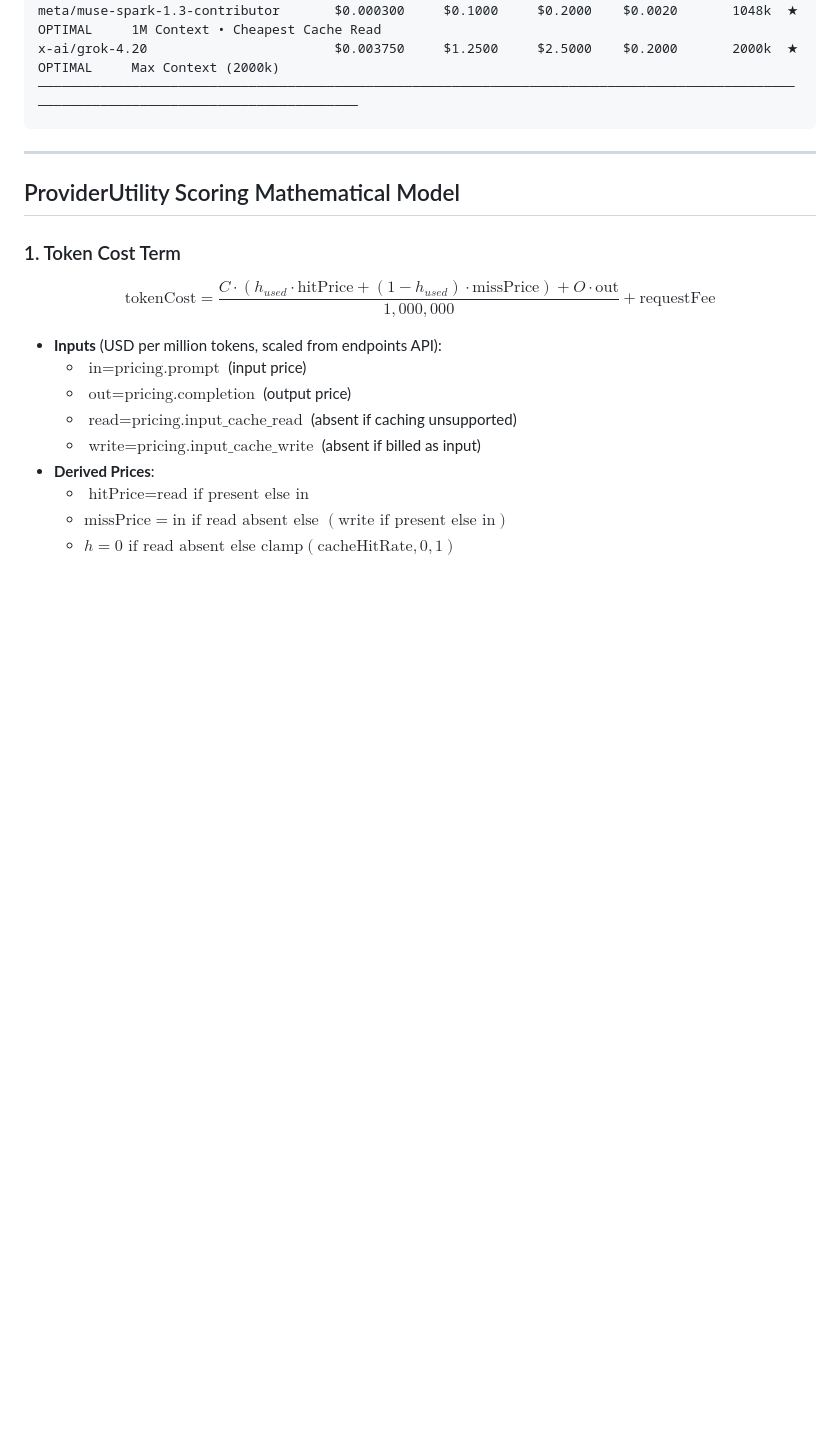
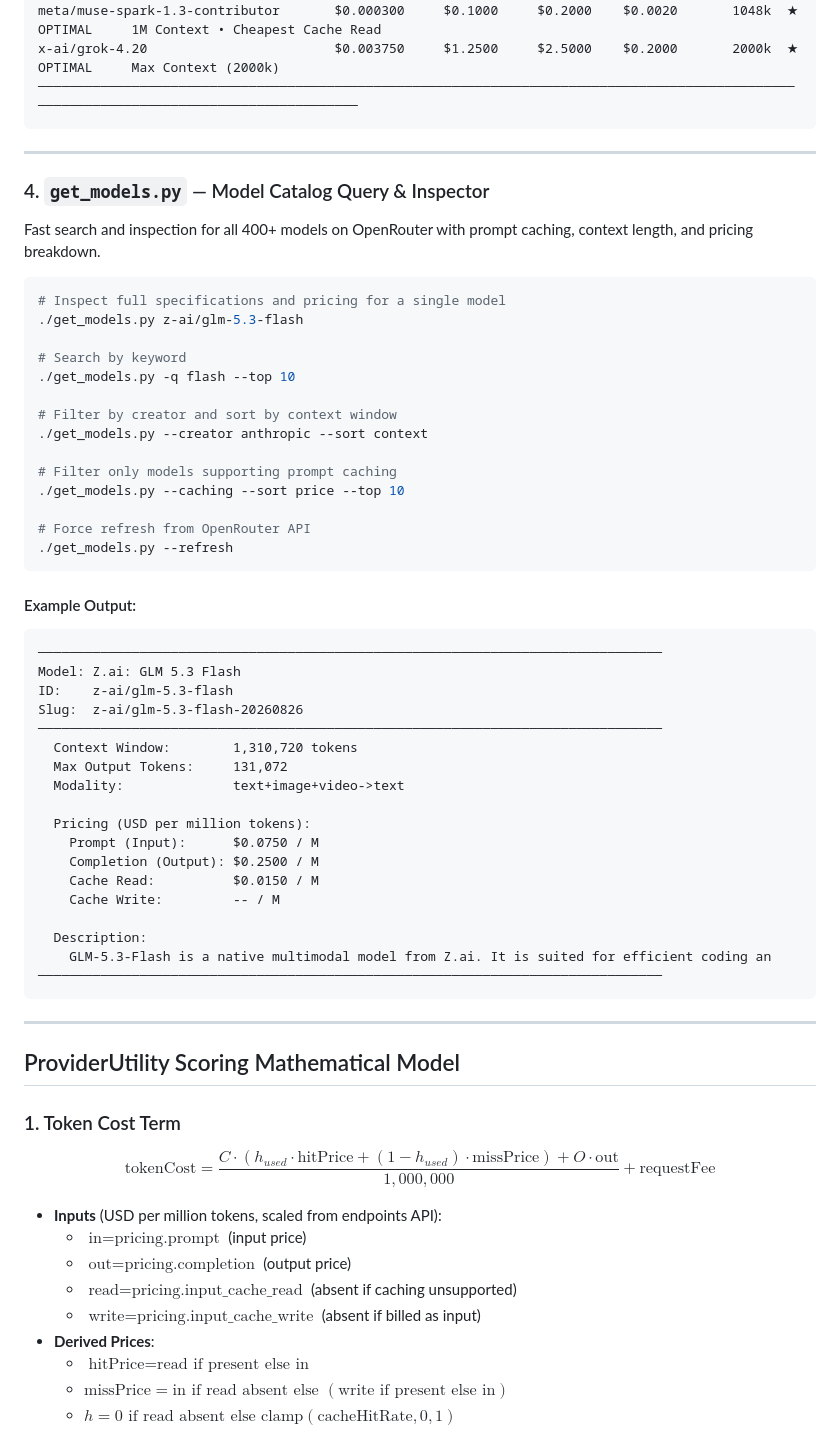
Before and after one commit to deep-blue-dark-red/openrouter-frontier, a Markdown page: README.md, the part around the change. GitHub-like rendering; blank space fills up the shorter version.

Commit message:
Document get_models.py in README.md

````diff
--- a/README.md
+++ b/README.md
@@ -153,6 +153,52 @@ x-ai/grok-4.20                        $0.003750     $1.2500     $2.5000    $0.20
 
 ---
 
+### 4. `get_models.py` — Model Catalog Query & Inspector
+
+Fast search and inspection for all 400+ models on OpenRouter with prompt caching, context length, and pricing breakdown.
+
+```bash
+# Inspect full specifications and pricing for a single model
+./get_models.py z-ai/glm-5.3-flash
+
+# Search by keyword
+./get_models.py -q flash --top 10
+
+# Filter by creator and sort by context window
+./get_models.py --creator anthropic --sort context
+
+# Filter only models supporting prompt caching
+./get_models.py --caching --sort price --top 10
+
+# Force refresh from OpenRouter API
+./get_models.py --refresh
+```
+
+#### Example Output:
+
+```text
+────────────────────────────────────────────────────────────────────────────────
+Model: Z.ai: GLM 5.3 Flash
+ID:    z-ai/glm-5.3-flash
+Slug:  z-ai/glm-5.3-flash-20260826
+────────────────────────────────────────────────────────────────────────────────
+  Context Window:        1,310,720 tokens
+  Max Output Tokens:     131,072
+  Modality:              text+image+video->text
+
+  Pricing (USD per million tokens):
+    Prompt (Input):      $0.0750 / M
+    Completion (Output): $0.2500 / M
+    Cache Read:          $0.0150 / M
+    Cache Write:         -- / M
+
+  Description:
+    GLM-5.3-Flash is a native multimodal model from Z.ai. It is suited for efficient coding an
+────────────────────────────────────────────────────────────────────────────────
+```
+
+---
+
 ## ProviderUtility Scoring Mathematical Model
 
 ### 1. Token Cost Term
````
